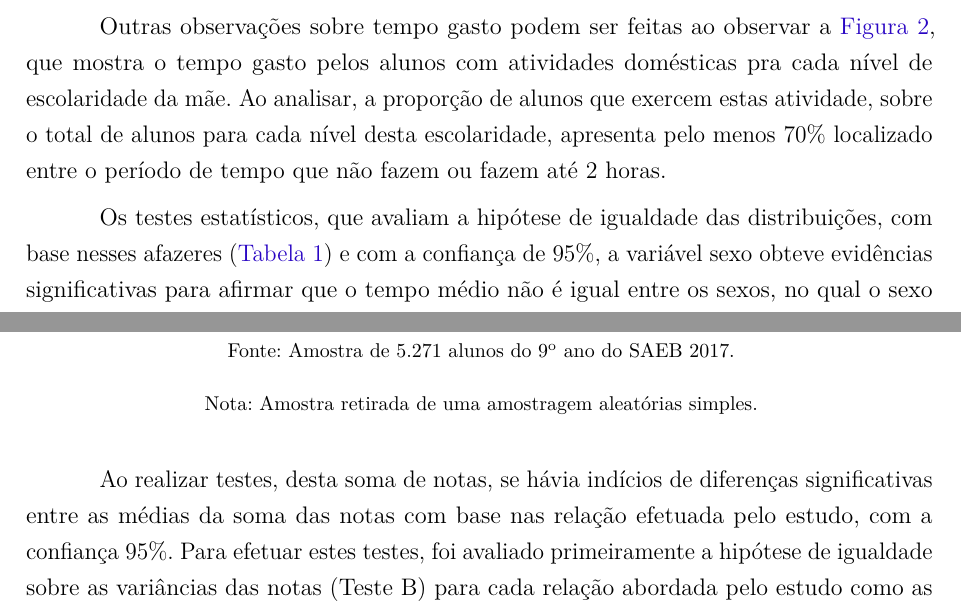
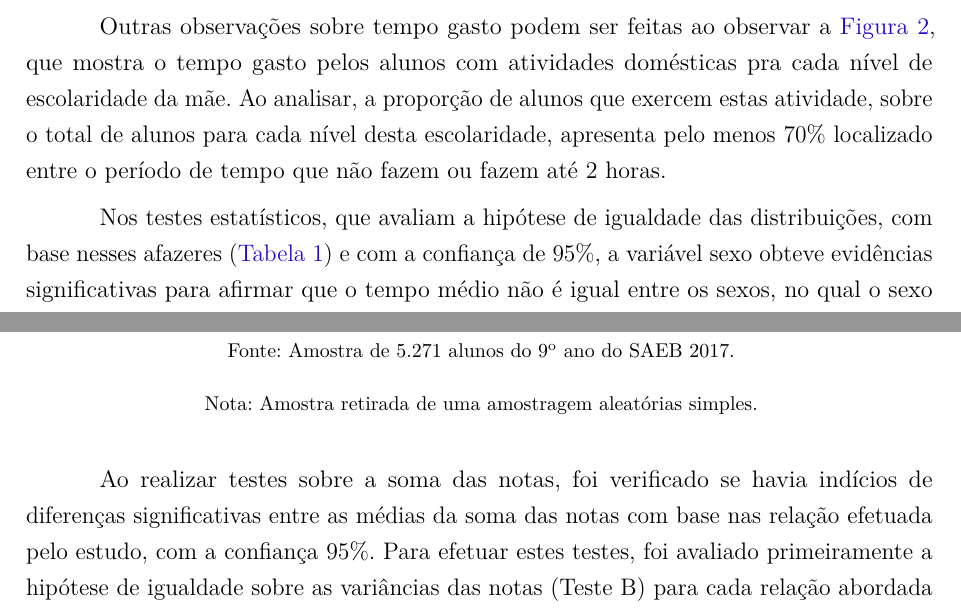
Before and after one commit to kevandrades/saeb-me2-tf, a LaTeX thesis (report/main.tex, which reads report/textuais/resultados.tex): two parts of pages 14 and 19 of 26, joined at a grey line, cut so that both start at the same text. Compiled offline with pdfLaTeX.

Commit message:
improving text connection

```diff
--- a/report/textuais/resultados.tex
+++ b/report/textuais/resultados.tex
@@ -50,7 +50,7 @@ desta escolaridade, apresenta pelo menos 70\% localizado entre o período de tem
 não fazem ou fazem até 2 horas.
 %%%%%%%%%%%%%%%%%%%%%%% Tabelas %%%%%%%%%%%%%%%%%%%%%%%%%%%%%%%%%%%%%%%%%%%%%%%%%%%%%%%%%%%%%%%%%
 
-Os testes estatísticos, que avaliam a hipótese de igualdade das distribuições, com base nesses afazeres (\autoref{tab:af_test}) e com a
+Nos testes estatísticos, que avaliam a hipótese de igualdade das distribuições, com base nesses afazeres (\autoref{tab:af_test}) e com a
 confiança de 95\%, a variável sexo obteve evidências significativas para afirmar que o tempo
 médio não é igual entre os sexos, no qual o sexo feminino possui
 proporções superiores em períodos de tempo maiores nestas atividades.
@@ -208,7 +208,7 @@ onde a maior nota registrada vem por parte do aluno cuja mãe completou a faculd
 
 
 %%%%%%%%%%%%%%%%%%%%%%% Tabelas %%%%%%%%%%%%%%%%%%%%%%%%%%%%%%%%%%%%%%%%%%%%%%%%%%%%%%%%%%%%%%%%%
-Ao realizar testes, desta soma de notas, se hávia indícios de diferenças significativas entre as médias
+Ao realizar testes sobre a soma das notas, foi verificado se havia indícios de diferenças significativas entre as médias
 da soma das notas com base nas relação efetuada pelo estudo, com a confiança 95\%.
 Para efetuar estes testes, foi avaliado primeiramente a hipótese de igualdade sobre as variâncias
 das notas (Teste B) para cada relação abordada pelo estudo como as localizações das escolas,
```
Also changed, not shown: report/main.pdf.
